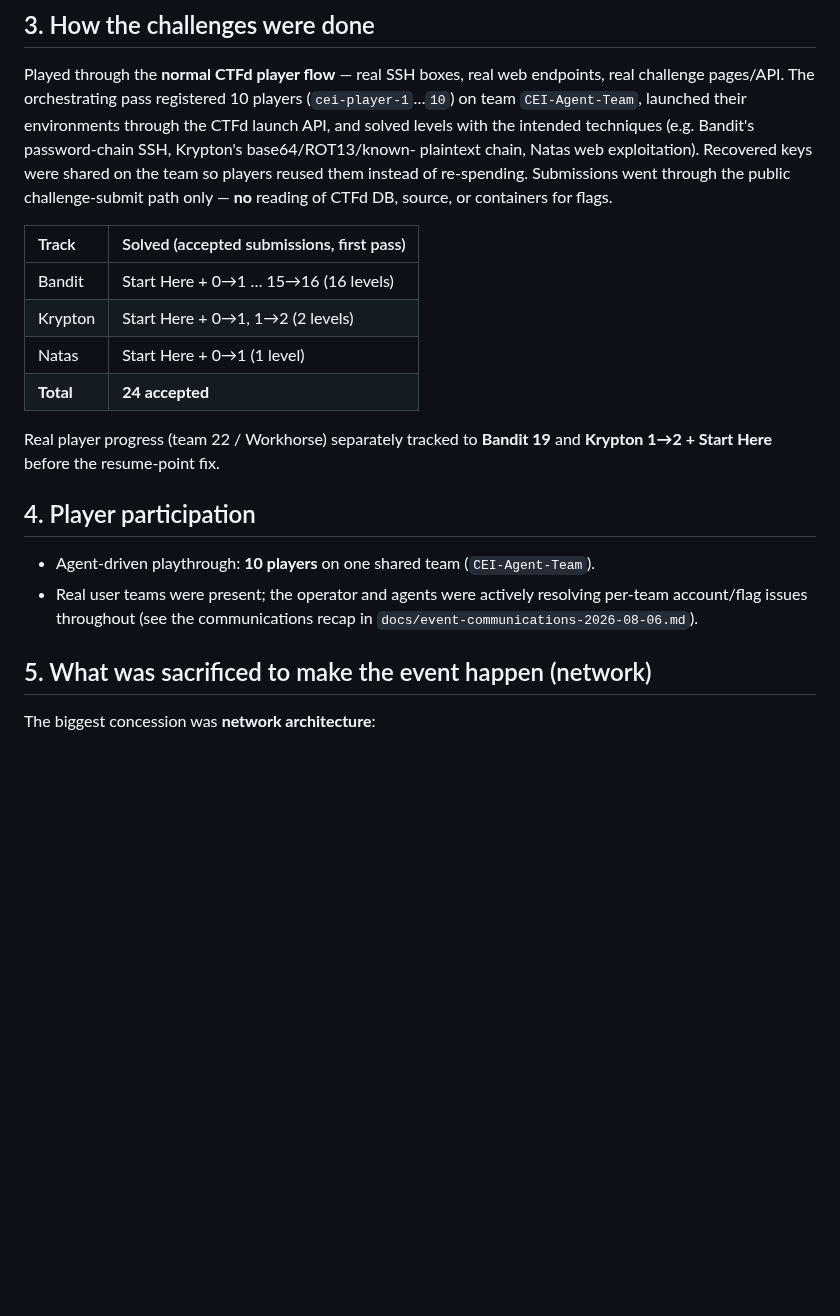
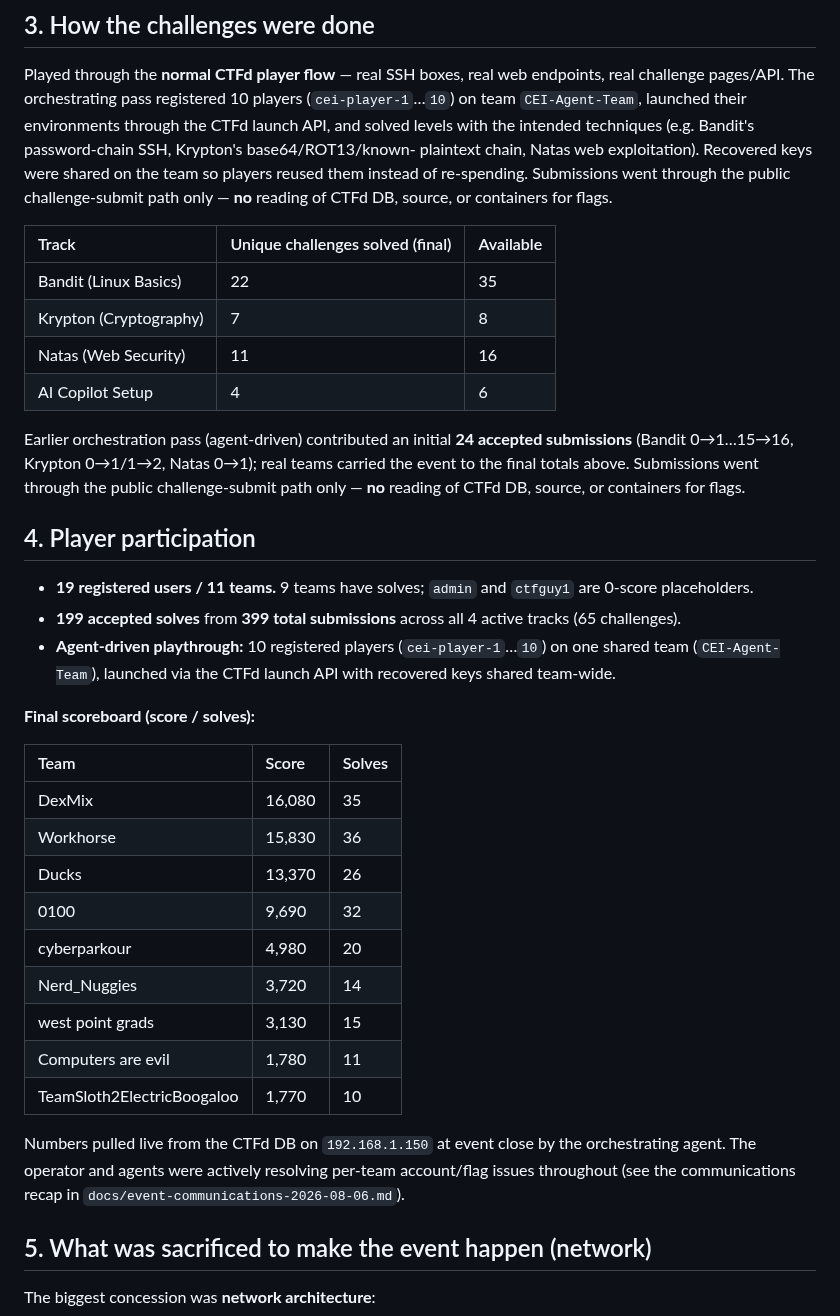
Before and after one commit to stoptalkingishh/CEI-Labs-Wargames, a Markdown page: docs/event-recap-2026-08-06.md, the part around the change. Rendered like a GitHub page; blank space fills up the shorter version.

Commit message:
docs: fold live event numbers into 2026-08-06 recap
Add the orchestrating agent's final DB-verified figures pulled from the
CTFd DB on 192.168.1.150 at close: 19 users / 11 teams, 199 accepted solves
from 399 submissions, per-track unique solves, and the final scoreboard.

Co-authored-by: stoptalkingishh <ismael32396@gmail.com>
Signed-off-by: stoptalkingishh <ismael32396@gmail.com>

```diff
--- a/docs/event-recap-2026-08-06.md
+++ b/docs/event-recap-2026-08-06.md
@@ -70,23 +70,47 @@ team so players reused them instead of re-spending. Submissions went through
 the public challenge-submit path only — **no** reading of CTFd DB, source, or
 containers for flags.
 
-| Track | Solved (accepted submissions, first pass) |
-| :--- | :--- |
-| Bandit | Start Here + 0→1 … 15→16 (16 levels) |
-| Krypton | Start Here + 0→1, 1→2 (2 levels) |
-| Natas | Start Here + 0→1 (1 level) |
-| **Total** | **24 accepted** |
+| Track | Unique challenges solved (final) | Available |
+| :--- | :--- | :--- |
+| Bandit (Linux Basics) | 22 | 35 |
+| Krypton (Cryptography) | 7 | 8 |
+| Natas (Web Security) | 11 | 16 |
+| AI Copilot Setup | 4 | 6 |
 
-Real player progress (team 22 / Workhorse) separately tracked to **Bandit 19**
-and **Krypton 1→2 + Start Here** before the resume-point fix.
+Earlier orchestration pass (agent-driven) contributed an initial
+**24 accepted submissions** (Bandit 0→1…15→16, Krypton 0→1/1→2, Natas 0→1);
+real teams carried the event to the final totals above. Submissions went through
+the public challenge-submit path only — **no** reading of CTFd DB, source, or
+containers for flags.
 
 ## 4. Player participation
 
-- Agent-driven playthrough: **10 players** on one shared team
-  (`CEI-Agent-Team`).
-- Real user teams were present; the operator and agents were actively
-  resolving per-team account/flag issues throughout (see the communications
-  recap in `docs/event-communications-2026-08-06.md`).
+- **19 registered users / 11 teams.** 9 teams have solves; `admin` and
+  `ctfguy1` are 0-score placeholders.
+- **199 accepted solves** from **399 total submissions** across all 4 active
+  tracks (65 challenges).
+- **Agent-driven playthrough:** 10 registered players (`cei-player-1`…`10`) on
+  one shared team (`CEI-Agent-Team`), launched via the CTFd launch API with
+  recovered keys shared team-wide.
+
+**Final scoreboard (score / solves):**
+
+| Team | Score | Solves |
+| :--- | :--- | :--- |
+| DexMix | 16,080 | 35 |
+| Workhorse | 15,830 | 36 |
+| Ducks | 13,370 | 26 |
+| 0100 | 9,690 | 32 |
+| cyberparkour | 4,980 | 20 |
+| Nerd_Nuggies | 3,720 | 14 |
+| west point grads | 3,130 | 15 |
+| Computers are evil | 1,780 | 11 |
+| TeamSloth2ElectricBoogaloo | 1,770 | 10 |
+
+Numbers pulled live from the CTFd DB on `192.168.1.150` at event close by the
+orchestrating agent. The operator and agents were actively resolving per-team
+account/flag issues throughout (see the communications recap in
+`docs/event-communications-2026-08-06.md`).
 
 ## 5. What was sacrificed to make the event happen (network)
 
```
